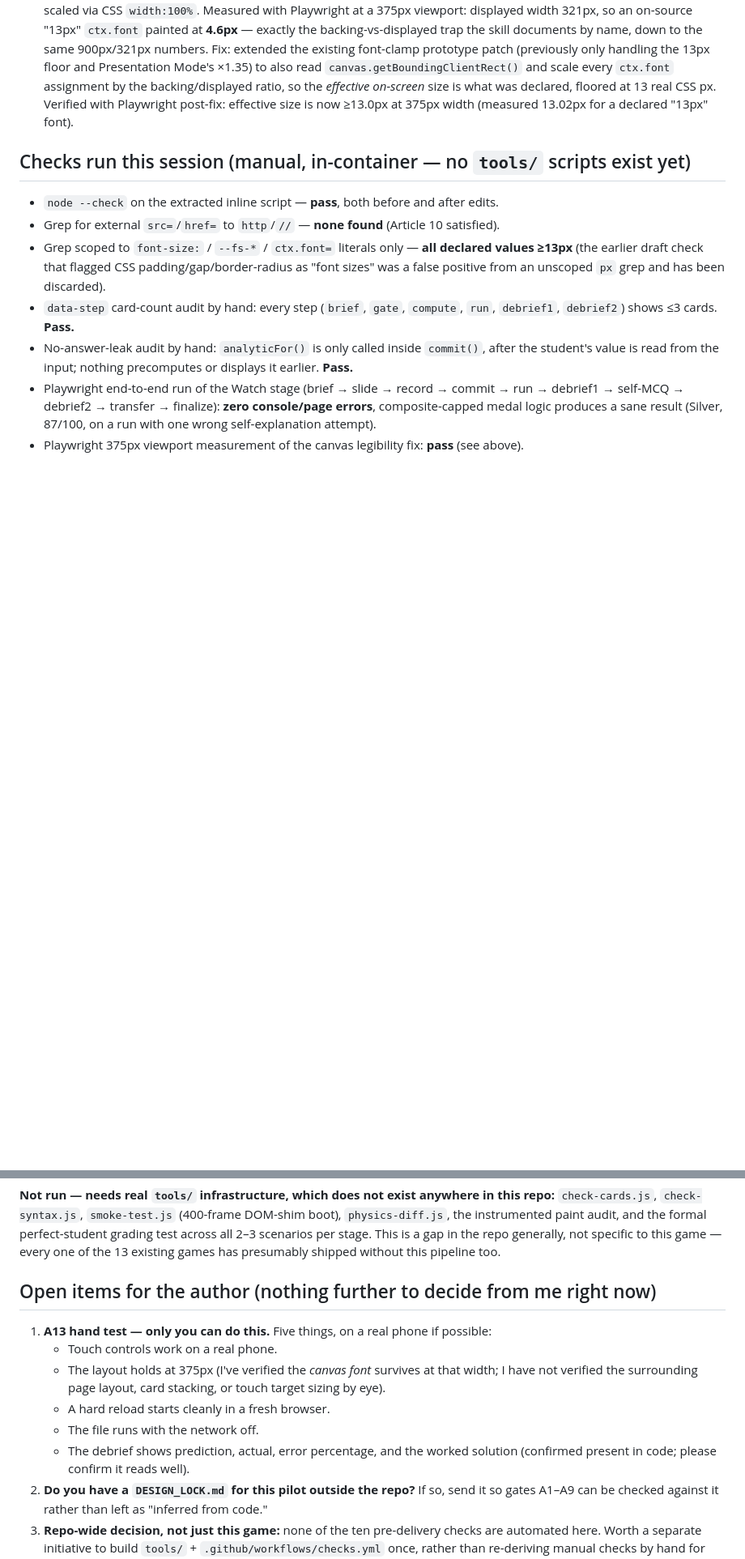
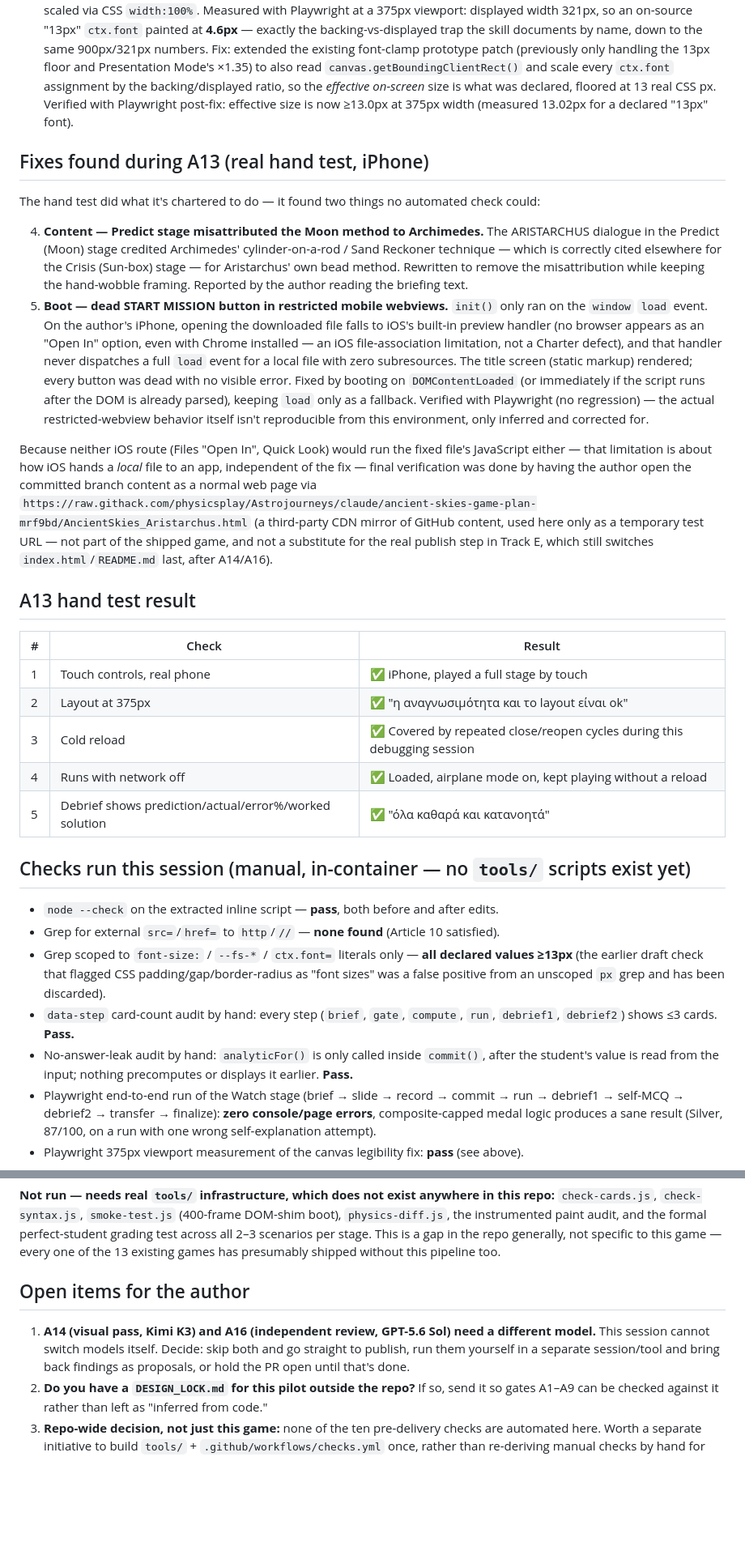
Before and after one commit to physicsplay/Astrojourneys, a Markdown page: BUILD_STATE_AncientSkies_Aristarchus.md, 2 parts joined by grey strips. Shown at 81% size. Drawn GitHub-style; blank space fills up the shorter version.

Commit message:
Close gate A13: hand test passed, log the two bugs it caught
Author ran the five-item A13 hand test on a real iPhone. All five pass.
The hand test did its job: it caught two real bugs no automated check
could -- the Predict-stage Archimedes misattribution and the dead
START MISSION button in restricted mobile preview webviews (both
already fixed and pushed). Logs how final verification was actually
done, since iOS's own file-open routes couldn't run the fix either.

```diff
--- a/BUILD_STATE_AncientSkies_Aristarchus.md
+++ b/BUILD_STATE_AncientSkies_Aristarchus.md
@@ -49,6 +49,43 @@ confirms it against whatever design notes exist outside this repo.
    size is what was declared, floored at 13 real CSS px. Verified with Playwright post-fix:
    effective size is now ≥13.0px at 375px width (measured 13.02px for a declared "13px" font).
 
+## Fixes found during A13 (real hand test, iPhone)
+
+The hand test did what it's chartered to do — it found two things no automated check could:
+
+4. **Content — Predict stage misattributed the Moon method to Archimedes.** The ARISTARCHUS
+   dialogue in the Predict (Moon) stage credited Archimedes' cylinder-on-a-rod / Sand Reckoner
+   technique — which is correctly cited elsewhere for the Crisis (Sun-box) stage — for Aristarchus'
+   own bead method. Rewritten to remove the misattribution while keeping the hand-wobble framing.
+   Reported by the author reading the briefing text.
+5. **Boot — dead START MISSION button in restricted mobile webviews.** `init()` only ran on the
+   `window` `load` event. On the author's iPhone, opening the downloaded file falls to iOS's
+   built-in preview handler (no browser appears as an "Open In" option, even with Chrome
+   installed — an iOS file-association limitation, not a Charter defect), and that handler never
+   dispatches a full `load` event for a local file with zero subresources. The title screen
+   (static markup) rendered; every button was dead with no visible error. Fixed by booting on
+   `DOMContentLoaded` (or immediately if the script runs after the DOM is already parsed), keeping
+   `load` only as a fallback. Verified with Playwright (no regression) — the actual restricted-webview
+   behavior itself isn't reproducible from this environment, only inferred and corrected for.
+
+Because neither iOS route (Files "Open In", Quick Look) would run the fixed file's JavaScript
+either — that limitation is about how iOS hands a *local* file to an app, independent of the fix —
+final verification was done by having the author open the committed branch content as a normal
+web page via `https://raw.githack.com/physicsplay/Astrojourneys/claude/ancient-skies-game-plan-mrf9bd/AncientSkies_Aristarchus.html`
+(a third-party CDN mirror of GitHub content, used here only as a temporary test URL — not part of
+the shipped game, and not a substitute for the real publish step in Track E, which still switches
+`index.html`/`README.md` last, after A14/A16).
+
+## A13 hand test result
+
+| # | Check | Result |
+|---|---|---|
+| 1 | Touch controls, real phone | ✅ iPhone, played a full stage by touch |
+| 2 | Layout at 375px | ✅ "η αναγνωσιμότητα και το layout είναι ok" |
+| 3 | Cold reload | ✅ Covered by repeated close/reopen cycles during this debugging session |
+| 4 | Runs with network off | ✅ Loaded, airplane mode on, kept playing without a reload |
+| 5 | Debrief shows prediction/actual/error%/worked solution | ✅ "όλα καθαρά και κατανοητά" |
+
 ## Checks run this session (manual, in-container — no `tools/` scripts exist yet)
 
 - `node --check` on the extracted inline script — **pass**, both before and after edits.
@@ -72,16 +109,12 @@ the instrumented paint audit, and the formal perfect-student grading test across
 per stage. This is a gap in the repo generally, not specific to this game — every one of the 13
 existing games has presumably shipped without this pipeline too.
 
-## Open items for the author (nothing further to decide from me right now)
+## Open items for the author
 
-1. **A13 hand test — only you can do this.** Five things, on a real phone if possible:
-   - Touch controls work on a real phone.
-   - The layout holds at 375px (I've verified the *canvas font* survives at that width; I have not
-     verified the surrounding page layout, card stacking, or touch target sizing by eye).
-   - A hard reload starts cleanly in a fresh browser.
-   - The file runs with the network off.
-   - The debrief shows prediction, actual, error percentage, and the worked solution (confirmed
-     present in code; please confirm it reads well).
+1. **A14 (visual pass, Kimi K3) and A16 (independent review, GPT-5.6 Sol) need a different model.**
+   This session cannot switch models itself. Decide: skip both and go straight to publish, run them
+   yourself in a separate session/tool and bring back findings as proposals, or hold the PR open
+   until that's done.
 2. **Do you have a `DESIGN_LOCK.md` for this pilot outside the repo?** If so, send it so gates
    A1–A9 can be checked against it rather than left as "inferred from code."
 3. **Repo-wide decision, not just this game:** none of the ten pre-delivery checks are automated
```
Also changed, not shown: other parts of BUILD_STATE_AncientSkies_Aristarchus.md (+2 -2 lines).
